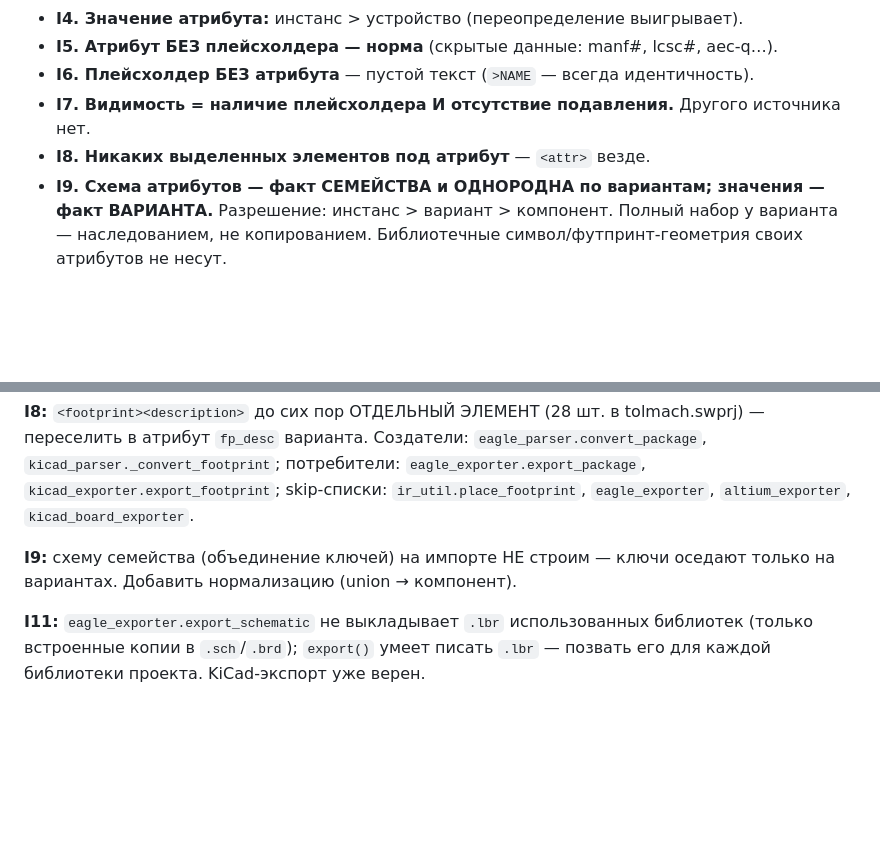
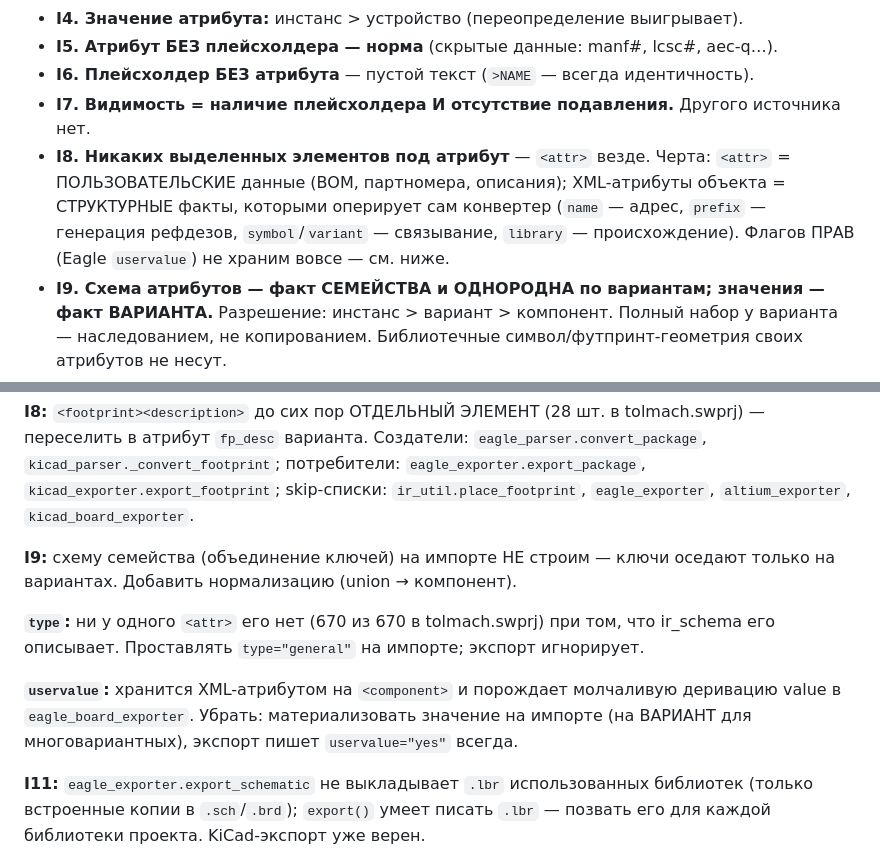
Before and after one commit to NoABS-Eagle/Babel, a Markdown page: ir_schema.md, 2 parts joined by grey strips. Rendered like a GitHub page; blank space fills up the shorter version.

```diff
--- a/ir_schema.md
+++ b/ir_schema.md
@@ -1168,7 +1168,11 @@ placeable/покупаемая единица. Один резистор с се
 - **I5. Атрибут БЕЗ плейсхолдера — норма** (скрытые данные: manf#, lcsc#, aec-q…).
 - **I6. Плейсхолдер БЕЗ атрибута** — пустой текст (`>NAME` — всегда идентичность).
 - **I7. Видимость = наличие плейсхолдера И отсутствие подавления.** Другого источника нет.
-- **I8. Никаких выделенных элементов под атрибут** — `<attr>` везде.
+- **I8. Никаких выделенных элементов под атрибут** — `<attr>` везде. Черта:
+  `<attr>` = ПОЛЬЗОВАТЕЛЬСКИЕ данные (BOM, партномера, описания); XML-атрибуты
+  объекта = СТРУКТУРНЫЕ факты, которыми оперирует сам конвертер (`name` — адрес,
+  `prefix` — генерация рефдезов, `symbol`/`variant` — связывание, `library` —
+  происхождение). Флагов ПРАВ (Eagle `uservalue`) не храним вовсе — см. ниже.
 - **I9. Схема атрибутов — факт СЕМЕЙСТВА и ОДНОРОДНА по вариантам; значения — факт
   ВАРИАНТА.** Разрешение: инстанс > вариант > компонент. Полный набор у варианта —
   наследованием, не копированием. Библиотечные символ/футпринт-геометрия своих
@@ -1346,6 +1397,13 @@ tolmach.swprj) — переселить в атрибут `fp_desc` вариан
 **I9:** схему семейства (объединение ключей) на импорте НЕ строим — ключи
 оседают только на вариантах. Добавить нормализацию (union → компонент).
 
+**`type`:** ни у одного `<attr>` его нет (670 из 670 в tolmach.swprj) при том, что
+ir_schema его описывает. Проставлять `type="general"` на импорте; экспорт игнорирует.
+
+**`uservalue`:** хранится XML-атрибутом на `<component>` и порождает молчаливую
+деривацию value в `eagle_board_exporter`. Убрать: материализовать значение на
+импорте (на ВАРИАНТ для многовариантных), экспорт пишет `uservalue="yes"` всегда.
+
 **I11:** `eagle_exporter.export_schematic` не выкладывает `.lbr` использованных
 библиотек (только встроенные копии в `.sch`/`.brd`); `export()` умеет писать
 `.lbr` — позвать его для каждой библиотеки проекта. KiCad-экспорт уже верен.
```
Also changed, not shown: other parts of ir_schema.md (+47 -0 lines).
